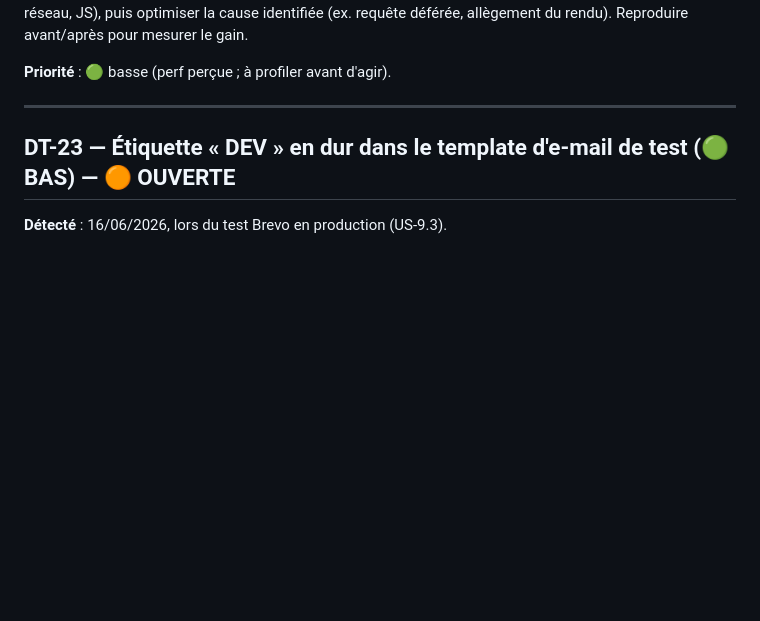
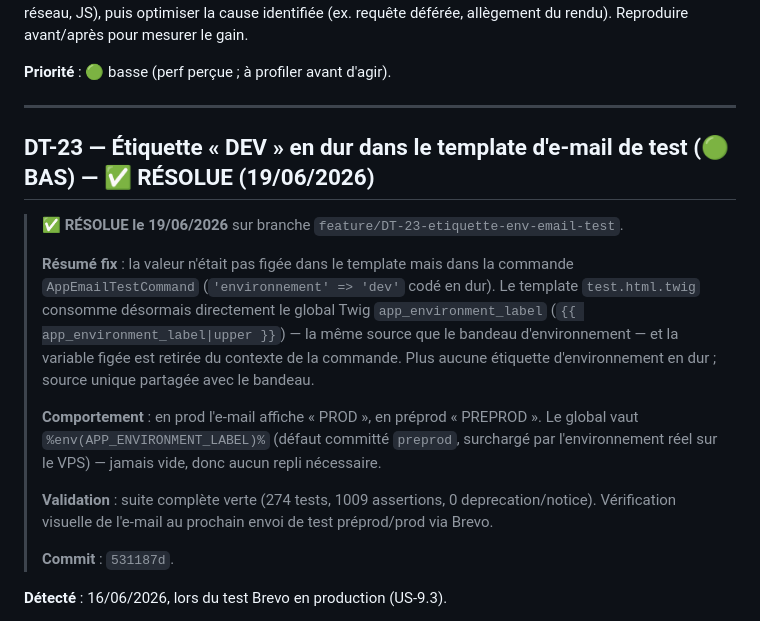
Before and after one commit to sgahovey/creaslot, a Markdown page: docs/dette-technique.md, the part around the change. GitHub-like rendering; blank space fills up the shorter version.

Commit message:
docs(dette): cloturer DT-23 (etiquette environnement email de test)
DT-23 marquee RESOLUE (19/06/2026). Le fix retire la valeur 'dev' figee dans AppEmailTestCommand et fait consommer au template test.html.twig le global Twig app_environment_label (meme source que le bandeau). Commit du fix: 531187d.

```diff
--- a/docs/dette-technique.md
+++ b/docs/dette-technique.md
@@ -579,7 +579,17 @@ Mêmes règles, mêmes messages, même `help` : toute évolution de la politique
 
 ---
 
-## DT-23 — Étiquette « DEV » en dur dans le template d'e-mail de test (🟢 BAS) — 🟠 OUVERTE
+## DT-23 — Étiquette « DEV » en dur dans le template d'e-mail de test (🟢 BAS) — ✅ RÉSOLUE (19/06/2026)
+
+> **✅ RÉSOLUE le 19/06/2026** sur branche `feature/DT-23-etiquette-env-email-test`.
+>
+> **Résumé fix** : la valeur n'était pas figée dans le template mais dans la commande `AppEmailTestCommand` (`'environnement' => 'dev'` codé en dur). Le template `test.html.twig` consomme désormais directement le global Twig `app_environment_label` (`{{ app_environment_label|upper }}`) — la même source que le bandeau d'environnement — et la variable figée est retirée du contexte de la commande. Plus aucune étiquette d'environnement en dur ; source unique partagée avec le bandeau.
+>
+> **Comportement** : en prod l'e-mail affiche « PROD », en préprod « PREPROD ». Le global vaut `%env(APP_ENVIRONMENT_LABEL)%` (défaut committé `preprod`, surchargé par l'environnement réel sur le VPS) — jamais vide, donc aucun repli nécessaire.
+>
+> **Validation** : suite complète verte (274 tests, 1009 assertions, 0 deprecation/notice). Vérification visuelle de l'e-mail au prochain envoi de test préprod/prod via Brevo.
+>
+> **Commit** : `531187d`.
 
 **Détecté** : 16/06/2026, lors du test Brevo en production (US-9.3).
 
```
